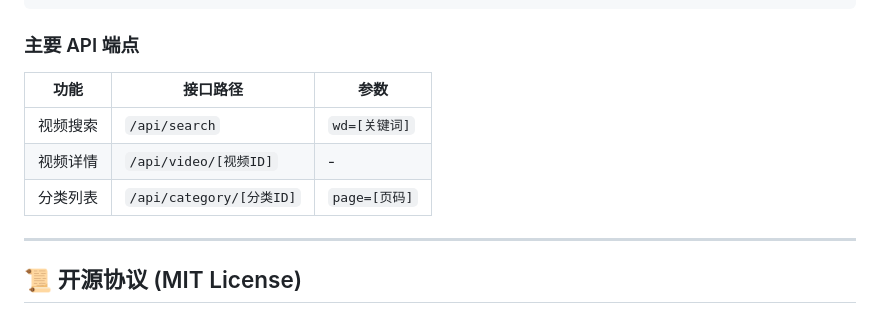
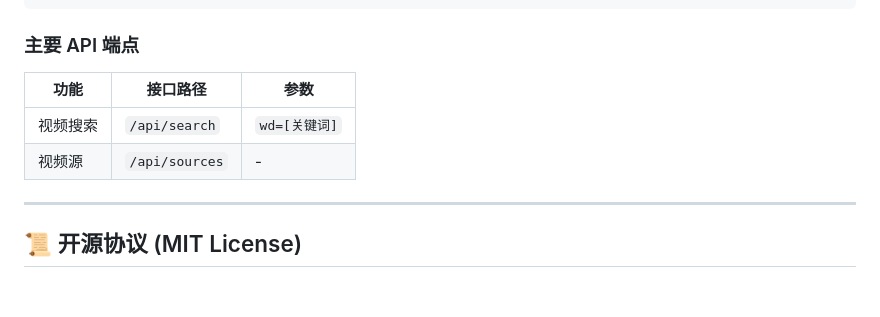
Before and after one commit to kzxnet/DTV, a Markdown page: README.md, the part around the change. Rendered like a GitHub page.

````diff
--- a/README.md
+++ b/README.md
@@ -40,11 +40,11 @@ const apiUrl = 'https://cms-api.aini.us.kg/api/search?wd=新三国';
 ```
 
 ### 主要 API 端点
-| 功能       | 接口路径                     | 参数               |
-|-----------|-----------------------------|--------------------|
-| 视频搜索   | `/api/search`               | `wd=[关键词]`      |
-| 视频详情   | `/api/video/[视频ID]`       | -                  |
-| 分类列表   | `/api/category/[分类ID]`    | `page=[页码]`      |
+
+| 功能     | 接口路径               | 参数         |
+|----------|-----------------------|------------|
+| 视频搜索  | `/api/search`         | `wd=[关键词]` |
+| 视频源    | `/api/sources`        | -          |
 
 ---
 
````
